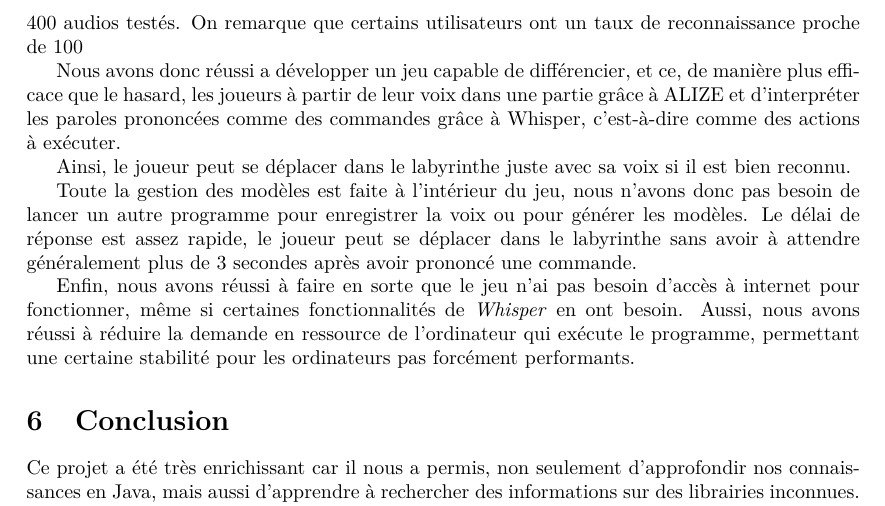
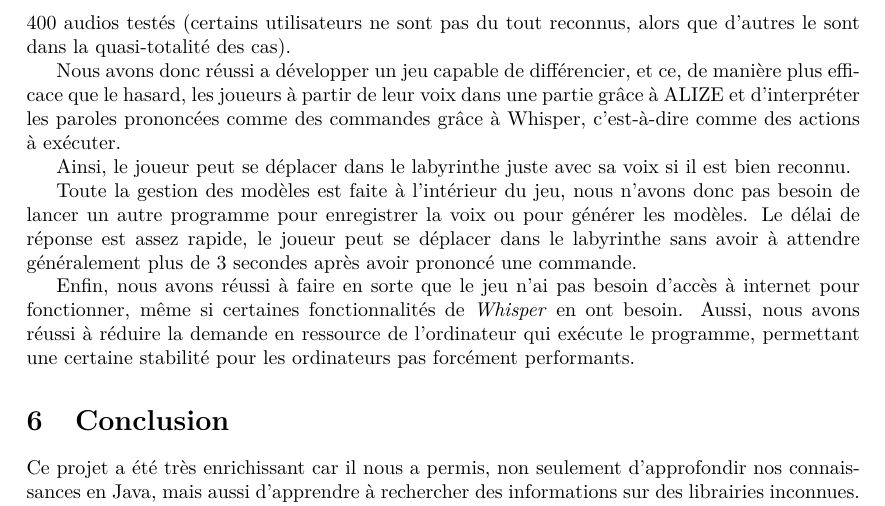
Before and after one commit to GitFenixZ/rapport-gytmy, a LaTeX document (Main.tex, which reads Resultats.tex): part of page 22 of 22, cut at the place of the change. Compiled offline with pdfLaTeX.

Commit message:
update sentence of users
Co-authored-by: Yag000 <80483460+Yag000@users.noreply.github.com>

```diff
--- a/Resultats.tex
+++ b/Resultats.tex
@@ -1,7 +1,7 @@
 \section{Résultats}
 \label{sec:resultats}
 
-En ayant testé sur des audios de tests réalisés par nous même, disponible dans le dossier \textit{DataBaseOfWords}, un taux de discrimition de l'utilisateur d'environ 60\% pour un total d'environ 400 audios testés. On remarque que certains utilisateurs ont un taux de reconnaissance proche de 100% et d'autres qui en ont un très proche de 0.
+En ayant testé sur des audios de tests réalisés par nous même, disponible dans le dossier \textit{DataBaseOfWords}, un taux de discrimition de l'utilisateur d'environ 60\% pour un total d'environ 400 audios testés (certains utilisateurs ne sont pas du tout reconnus, alors que d'autres le sont dans la quasi-totalité des cas).
 
 Nous avons donc réussi a développer un jeu capable de différencier, et ce, de manière plus efficace que le hasard, les joueurs à partir de leur voix dans une partie grâce à ALIZE et d'interpréter les paroles prononcées comme des commandes grâce à Whisper, c'est-à-dire comme des
 actions à exécuter.
```
